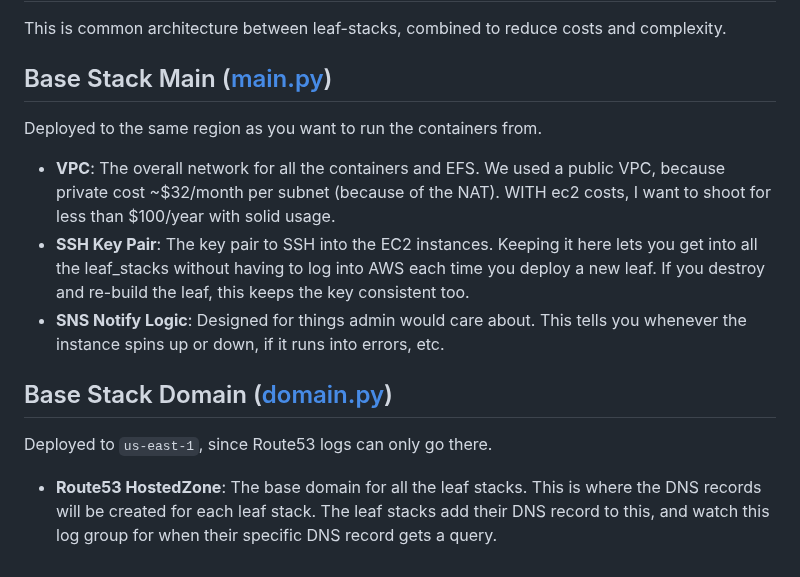
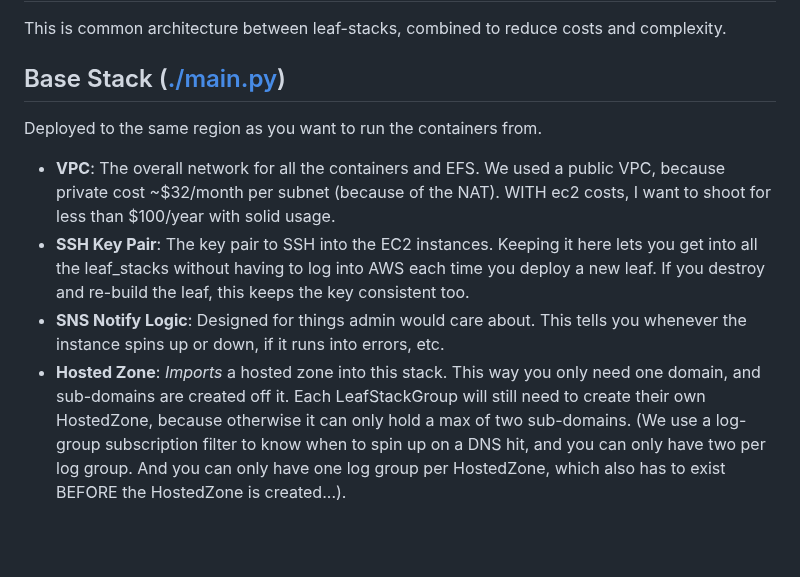
Before and after one commit to Cameronsplaze/AWS-ContainerManager, a Markdown page: ContainerManager/base_stack/README.md, the part around the change. Drawn GitHub-style; blank space fills up the shorter version.

```diff
--- a/ContainerManager/base_stack/README.md
+++ b/ContainerManager/base_stack/README.md
@@ -2,16 +2,11 @@
 
 This is common architecture between leaf-stacks, combined to reduce costs and complexity.
 
-## Base Stack Main ([main.py](./main.py))
+## Base Stack ([./main.py](./main.py))
 
 Deployed to the same region as you want to run the containers from.
 
 - **VPC**: The overall network for all the containers and EFS. We used a public VPC, because private cost ~$32/month per subnet (because of the NAT). WITH ec2 costs, I want to shoot for less than $100/year with solid usage.
 - **SSH Key Pair**: The key pair to SSH into the EC2 instances. Keeping it here lets you get into all the leaf_stacks without having to log into AWS each time you deploy a new leaf. If you destroy and re-build the leaf, this keeps the key consistent too.
 - **SNS Notify Logic**: Designed for things admin would care about. This tells you whenever the instance spins up or down, if it runs into errors, etc.
-
-## Base Stack Domain ([domain.py](./domain.py))
-
-Deployed to `us-east-1`, since Route53 logs can only go there.
-
-- **Route53 HostedZone**: The base domain for all the leaf stacks. This is where the DNS records will be created for each leaf stack. The leaf stacks add their DNS record to this, and watch this log group for when their specific DNS record gets a query.
+- **Hosted Zone**: *Imports* a hosted zone into this stack. This way you only need one domain, and sub-domains are created off it. Each LeafStackGroup will still need to create their own HostedZone, because otherwise it can only hold a max of two sub-domains. (We use a log-group subscription filter to know when to spin up on a DNS hit, and you can only have two per log group. And you can only have one log group per HostedZone, which also has to exist BEFORE the HostedZone is created...).
```
Also changed, not shown: ContainerManager/README.md (+5 -7 lines), ContainerManager/leaf_stack_group/README.md (+14 -10 lines), Resources/AWS-ContainerManager_Basic_Diagram.png, 1 other file.
